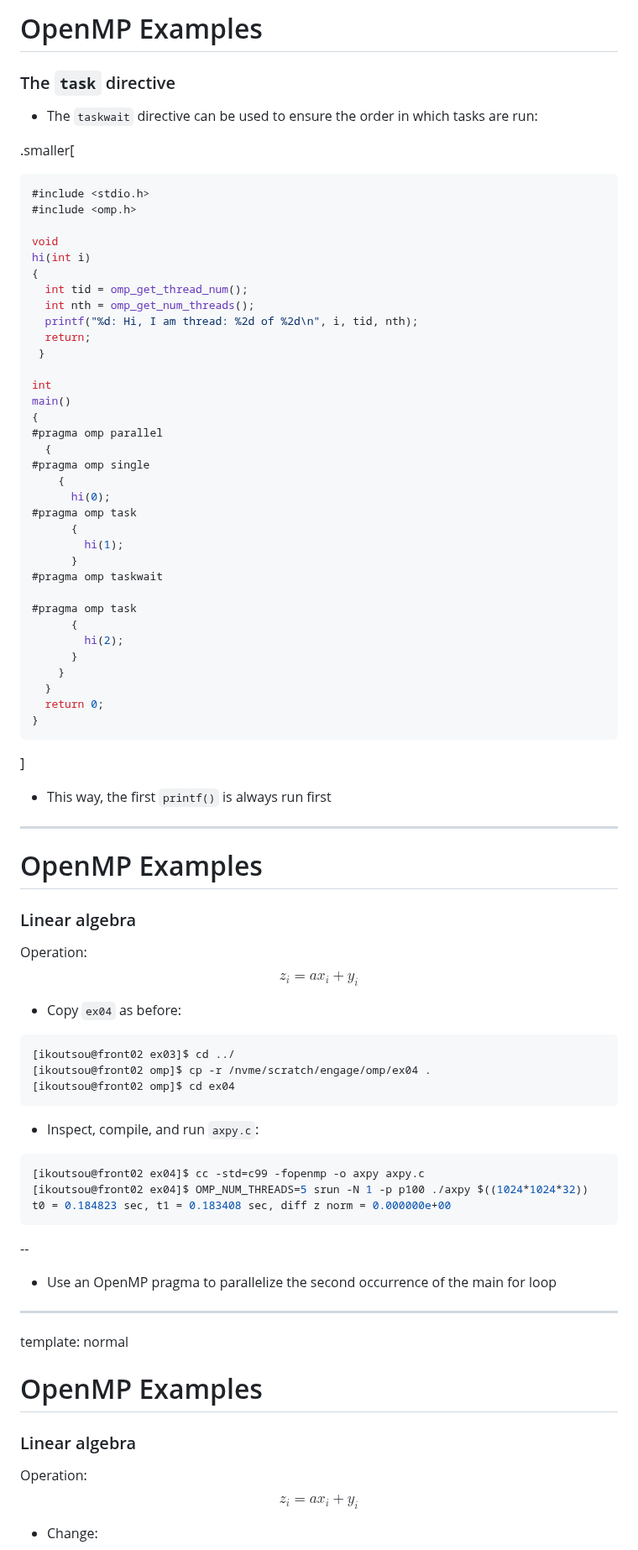
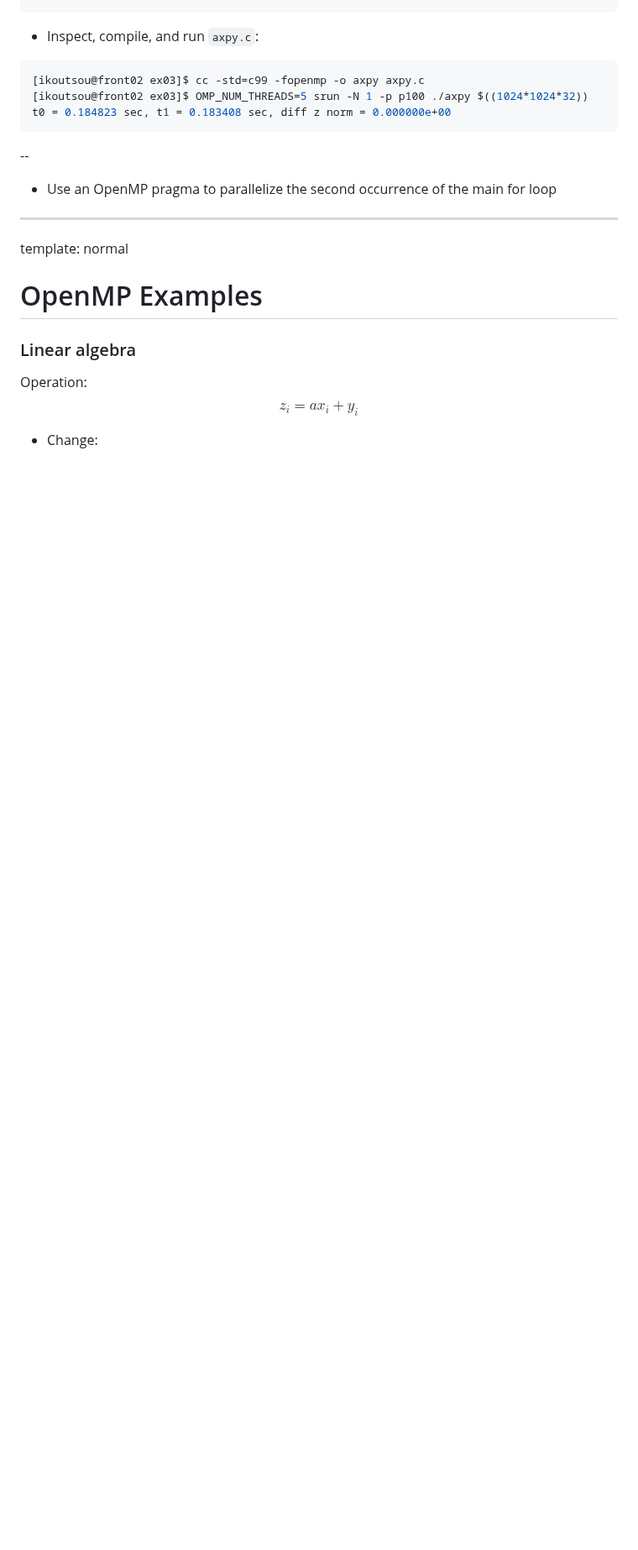
Before and after one commit to g-koutsou/Engage-School, a Markdown page: slides/d02.md, the part around one of its changes. Shown at 84% size. GitHub-like rendering; blank space fills up the shorter version.

````diff
--- a/slides/d02.md
+++ b/slides/d02.md
@@ -1359,73 +1213,8 @@ template: normal
-# OpenMP Examples
-
-### The `task` directive
-
-- The `taskwait` directive can be used to ensure the order in which tasks are run:
-
-.smaller[
-```c
-#include <stdio.h>
-#include <omp.h>
-
-void
-hi(int i)
-{
-  int tid = omp_get_thread_num();
-  int nth = omp_get_num_threads();
-  printf("%d: Hi, I am thread: %2d of %2d\n", i, tid, nth);
-  return;
- }
-
-int
-main()
-{
-#pragma omp parallel
-  {
-#pragma omp single
-    {
-      hi(0);
-#pragma omp task
-      {
-		hi(1);
-      }
-#pragma omp taskwait
-
-#pragma omp task
-      {
-		hi(2);
-      }
-    }
-  }
-  return 0;
-}
-```
-]
-
-- This way, the first `printf()` is always run first
-
----
-# OpenMP Examples
-
-### Linear algebra
-
-Operation:
-$$
-z_i = a x_i + y_i
-$$
-
-- Copy `ex04` as before:
-
-```sh
-[ikoutsou@front02 ex03]$ cd ../
-[ikoutsou@front02 omp]$ cp -r /nvme/scratch/engage/omp/ex04 .
-[ikoutsou@front02 omp]$ cd ex04
-```
-
 - Inspect, compile, and run `axpy.c`:
 
 ```sh
-[ikoutsou@front02 ex04]$ cc -std=c99 -fopenmp -o axpy axpy.c
-[ikoutsou@front02 ex04]$ OMP_NUM_THREADS=5 srun -N 1 -p p100 ./axpy $((1024*1024*32))
+[ikoutsou@front02 ex03]$ cc -std=c99 -fopenmp -o axpy axpy.c
+[ikoutsou@front02 ex03]$ OMP_NUM_THREADS=5 srun -N 1 -p p100 ./axpy $((1024*1024*32))
 t0 = 0.184823 sec, t1 = 0.183408 sec, diff z norm = 0.000000e+00
 ```
 
````
Also changed, not shown: other parts of slides/d02.md (+25 -171 lines), slides/d01.md (+2 -2 lines), slides/d03.md (+3 -3 lines).
